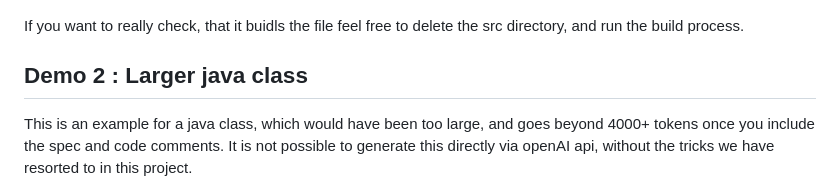
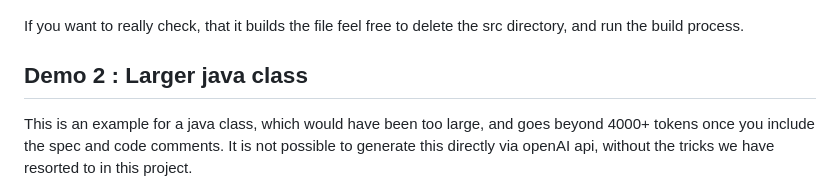
Before and after one commit to uilicious/english-compiler, a Markdown page: README.md, the part around the change. Rendered like a GitHub page.

Commit message:
Found a typo
buidls -> builds

```diff
--- a/README.md
+++ b/README.md
@@ -138,7 +138,7 @@ Go into the `demo/twitter-clone` folder
 
 ![CLI example of building all spec file](./notes/imgs/CLI-build-all.png)
 
-If you want to really check, that it buidls the file feel free to delete the src directory, and run the build process.
+If you want to really check, that it builds the file feel free to delete the src directory, and run the build process.
 
 ## Demo 2 : Larger java class
 
```
